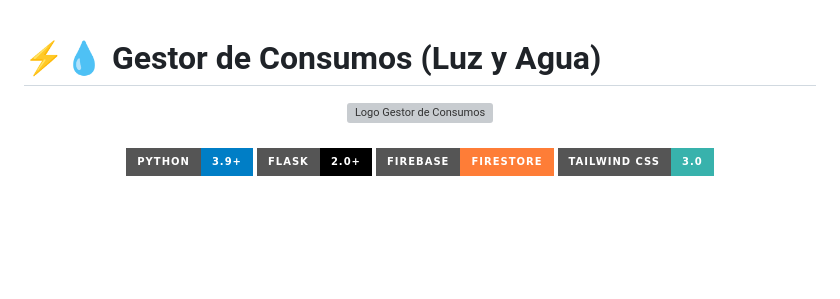
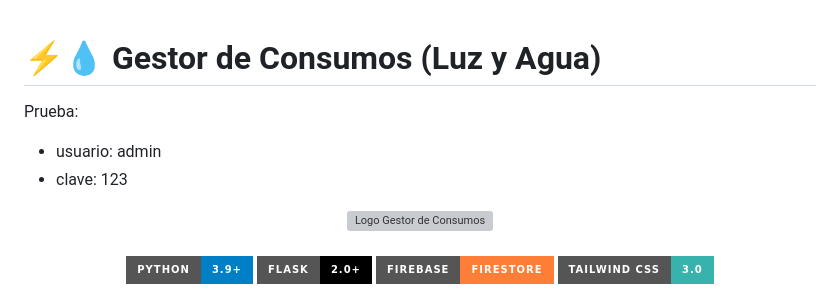
Before and after one commit to oscartoledoc/App-Gestor-de-Luz-y-Agua, a Markdown page: README.md, the part around the change. GitHub-like rendering; badges without logos; blank space fills up the shorter version; grey boxes are pictures that could not be loaded.

Commit message:
Actualizar README.md

```diff
--- a/README.md
+++ b/README.md
@@ -1,4 +1,8 @@
 # ⚡💧 Gestor de Consumos (Luz y Agua)
+
+Prueba:
+- usuario: admin
+- clave: 123
 
 <div align="center">
   <img src="https://i.imgur.com/ApFJxSE.png" alt="Logo Gestor de Consumos" width="150">
```
